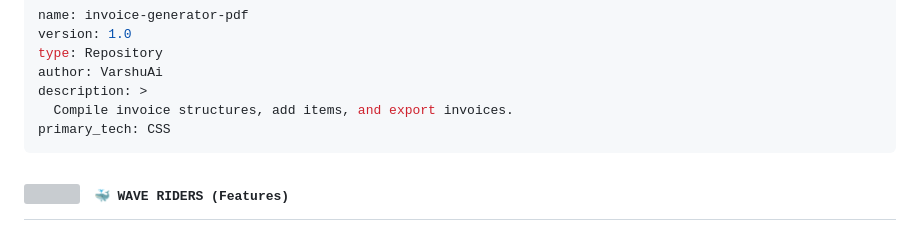
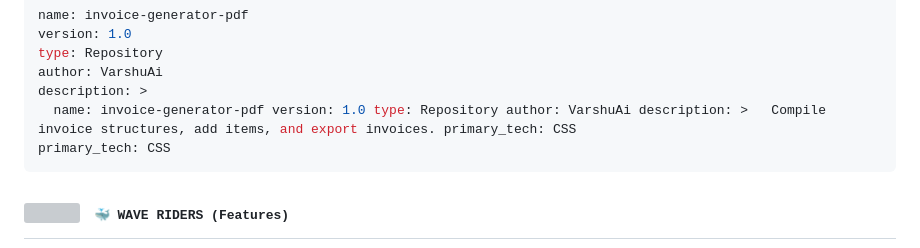
Before and after one commit to VarshuAi/invoice-generator-pdf, a Markdown page: README.md, the part around the change. Drawn GitHub-style; grey boxes are pictures that could not be loaded.

````diff
--- a/README.md
+++ b/README.md
@@ -38,7 +38,7 @@ version: 1.0
 type: Repository
 author: VarshuAi
 description: >
-  Compile invoice structures, add items, and export invoices.
+  name: invoice-generator-pdf version: 1.0 type: Repository author: VarshuAi description: >   Compile invoice structures, add items, and export invoices. primary_tech: CSS
 primary_tech: CSS
 ```
 
````
